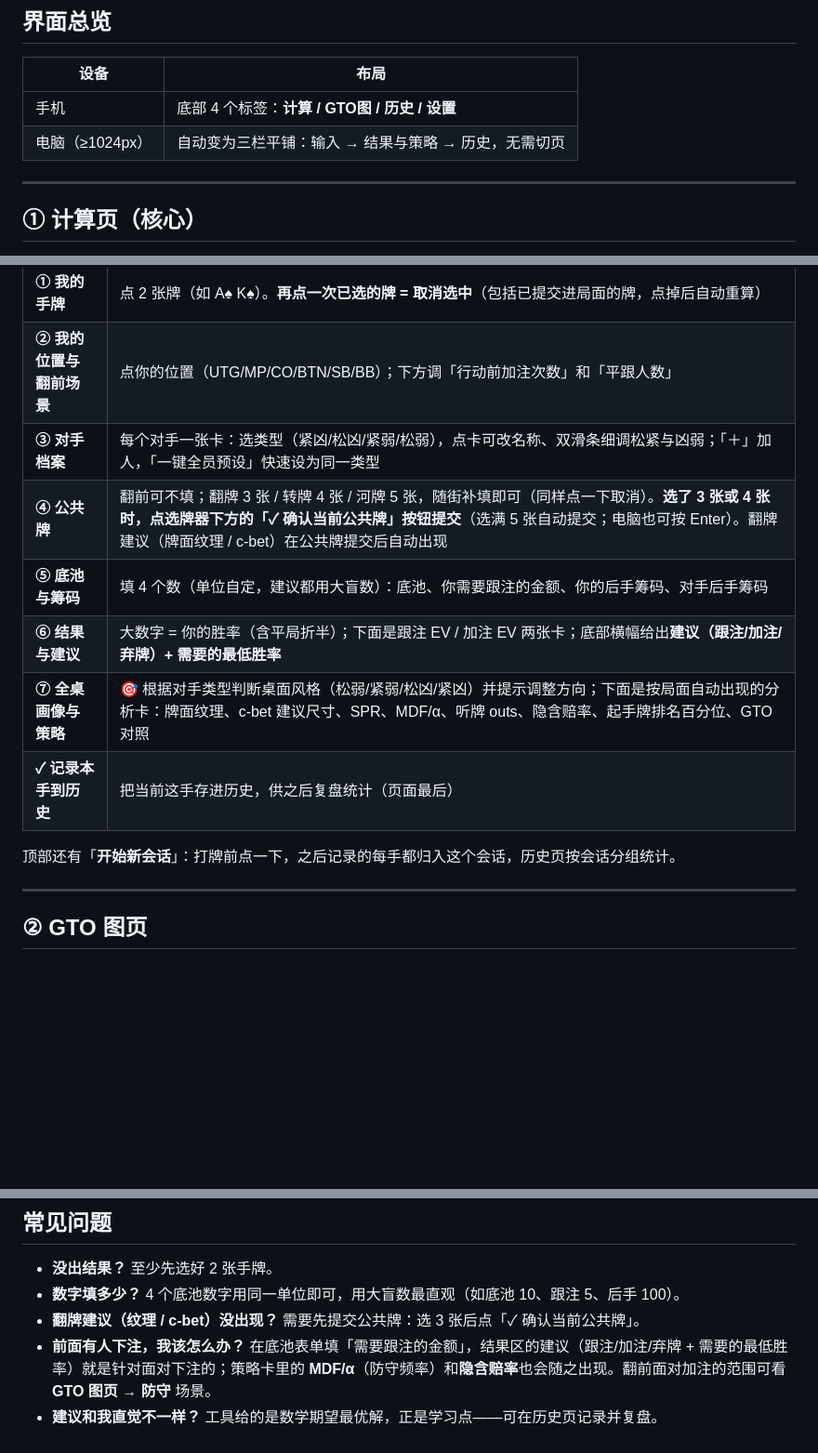
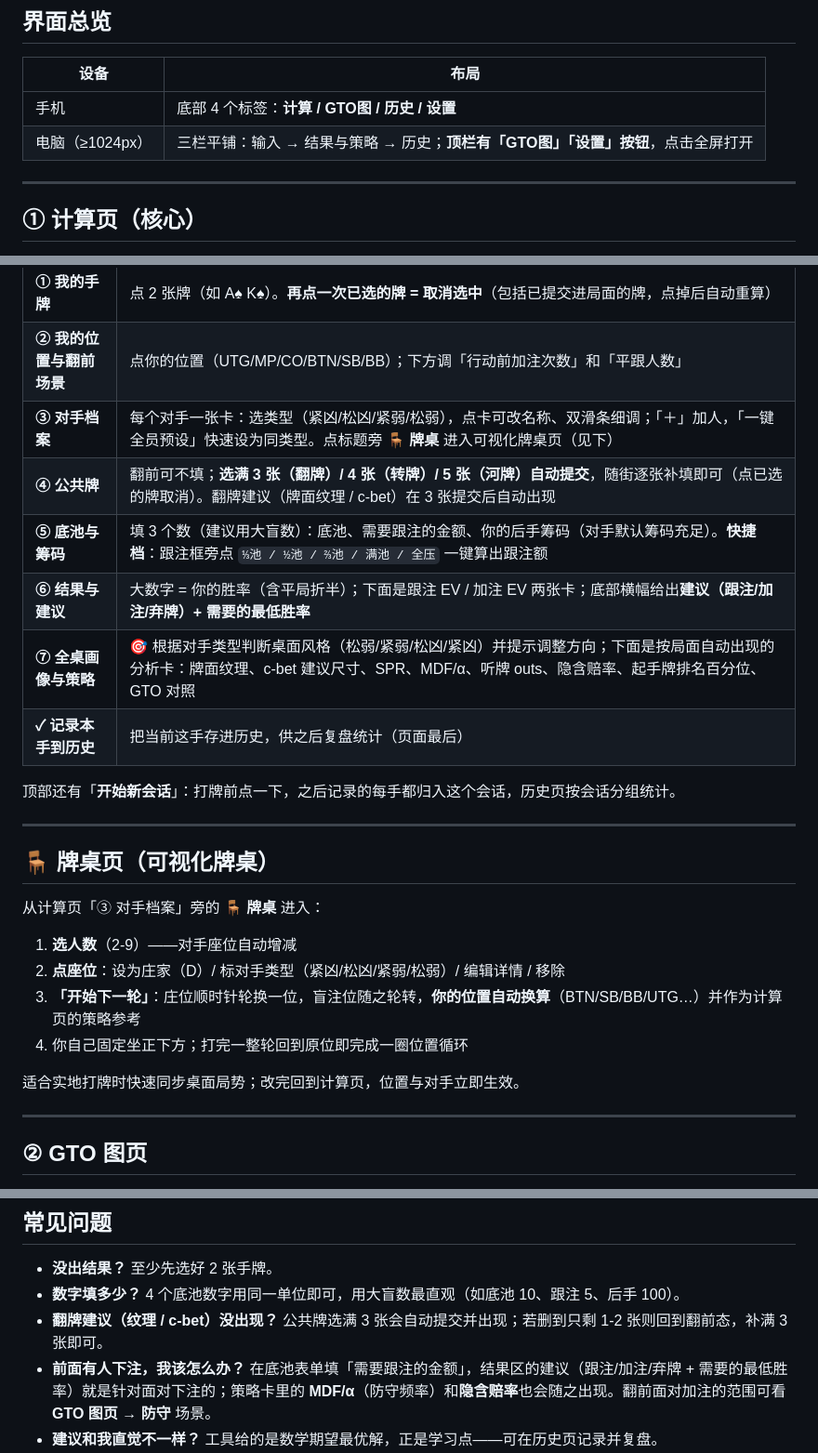
Before and after one commit to rho9306/TexasHoldem-asistant, a Markdown page: 使用说明.md, 3 parts joined by grey strips. Shown at 93% size. GitHub-like rendering; blank space fills up the shorter version.

Commit message:
docs: guide sync for table page, auto-commit, quick presets, desktop overlays

```diff
--- a/使用说明.md
+++ b/使用说明.md
@@ -18,7 +18,7 @@
 | 设备 | 布局 |
 |---|---|
 | 手机 | 底部 4 个标签：**计算 / GTO图 / 历史 / 设置** |
-| 电脑（≥1024px） | 自动变为三栏平铺：输入 → 结果与策略 → 历史，无需切页 |
+| 电脑（≥1024px） | 三栏平铺：输入 → 结果与策略 → 历史；**顶栏有「GTO图」「设置」按钮**，点击全屏打开 |
 
 ---
 
@@ -30,14 +30,27 @@
 |---|---|
 | **① 我的手牌** | 点 2 张牌（如 A♠ K♠）。**再点一次已选的牌 = 取消选中**（包括已提交进局面的牌，点掉后自动重算） |
 | **② 我的位置与翻前场景** | 点你的位置（UTG/MP/CO/BTN/SB/BB）；下方调「行动前加注次数」和「平跟人数」 |
-| **③ 对手档案** | 每个对手一张卡：选类型（紧凶/松凶/紧弱/松弱），点卡可改名称、双滑条细调松紧与凶弱；「＋」加人，「一键全员预设」快速设为同一类型 |
-| **④ 公共牌** | 翻前可不填；翻牌 3 张 / 转牌 4 张 / 河牌 5 张，随街补填即可（同样点一下取消）。**选了 3 张或 4 张时，点选牌器下方的「✓ 确认当前公共牌」按钮提交**（选满 5 张自动提交；电脑也可按 Enter）。翻牌建议（牌面纹理 / c-bet）在公共牌提交后自动出现 |
-| **⑤ 底池与筹码** | 填 4 个数（单位自定，建议都用大盲数）：底池、你需要跟注的金额、你的后手筹码、对手后手筹码 |
+| **③ 对手档案** | 每个对手一张卡：选类型（紧凶/松凶/紧弱/松弱），点卡可改名称、双滑条细调；「＋」加人，「一键全员预设」快速设为同类型。点标题旁 **🪑 牌桌** 进入可视化牌桌页（见下） |
+| **④ 公共牌** | 翻前可不填；**选满 3 张（翻牌）/ 4 张（转牌）/ 5 张（河牌）自动提交**，随街逐张补填即可（点已选的牌取消）。翻牌建议（牌面纹理 / c-bet）在 3 张提交后自动出现 |
+| **⑤ 底池与筹码** | 填 3 个数（建议用大盲数）：底池、需要跟注的金额、你的后手筹码（对手默认筹码充足）。**快捷档**：跟注框旁点 `⅓池 / ½池 / ⅔池 / 满池 / 全压` 一键算出跟注额 |
 | **⑥ 结果与建议** | 大数字 = 你的胜率（含平局折半）；下面是跟注 EV / 加注 EV 两张卡；底部横幅给出**建议（跟注/加注/弃牌）+ 需要的最低胜率** |
 | **⑦ 全桌画像与策略** | 🎯 根据对手类型判断桌面风格（松弱/紧弱/松凶/紧凶）并提示调整方向；下面是按局面自动出现的分析卡：牌面纹理、c-bet 建议尺寸、SPR、MDF/α、听牌 outs、隐含赔率、起手牌排名百分位、GTO 对照 |
 | **✓ 记录本手到历史** | 把当前这手存进历史，供之后复盘统计（页面最后） |
 
 顶部还有「**开始新会话**」：打牌前点一下，之后记录的每手都归入这个会话，历史页按会话分组统计。
+
+---
+
+## 🪑 牌桌页（可视化牌桌）
+
+从计算页「③ 对手档案」旁的 **🪑 牌桌** 进入：
+
+1. **选人数**（2-9）——对手座位自动增减
+2. **点座位**：设为庄家（D）/ 标对手类型（紧凶/松凶/紧弱/松弱）/ 编辑详情 / 移除
+3. **「开始下一轮」**：庄位顺时针轮换一位，盲注位随之轮转，**你的位置自动换算**（BTN/SB/BB/UTG…）并作为计算页的策略参考
+4. 你自己固定坐正下方；打完一整轮回到原位即完成一圈位置循环
+
+适合实地打牌时快速同步桌面局势；改完回到计算页，位置与对手立即生效。
 
 ---
 
@@ -92,7 +105,7 @@
 
 - **没出结果？** 至少先选好 2 张手牌。
 - **数字填多少？** 4 个底池数字用同一单位即可，用大盲数最直观（如底池 10、跟注 5、后手 100）。
-- **翻牌建议（纹理 / c-bet）没出现？** 需要先提交公共牌：选 3 张后点「✓ 确认当前公共牌」。
+- **翻牌建议（纹理 / c-bet）没出现？** 公共牌选满 3 张会自动提交并出现；若删到只剩 1-2 张则回到翻前态，补满 3 张即可。
 - **前面有人下注，我该怎么办？** 在底池表单填「需要跟注的金额」，结果区的建议（跟注/加注/弃牌 + 需要的最低胜率）就是针对面对下注的；策略卡里的 **MDF/α**（防守频率）和**隐含赔率**也会随之出现。翻前面对加注的范围可看 **GTO 图页 → 防守** 场景。
 - **建议和我直觉不一样？** 工具给的是数学期望最优解，正是学习点——可在历史页记录并复盘。
 - **数据会丢吗？** 正常使用不会；但浏览器「无痕模式」或清除网站数据会丢失，重要数据请定期导出备份。
```
